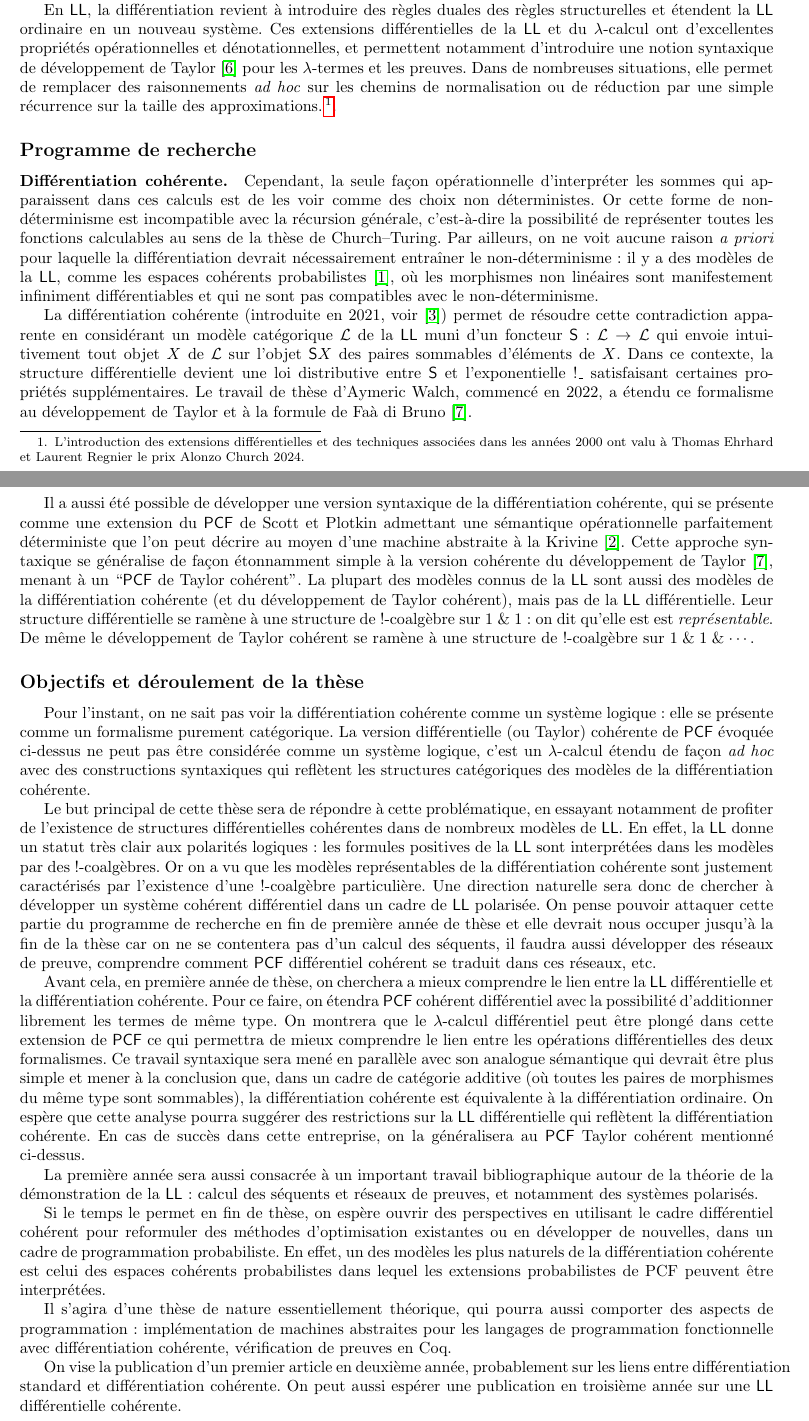
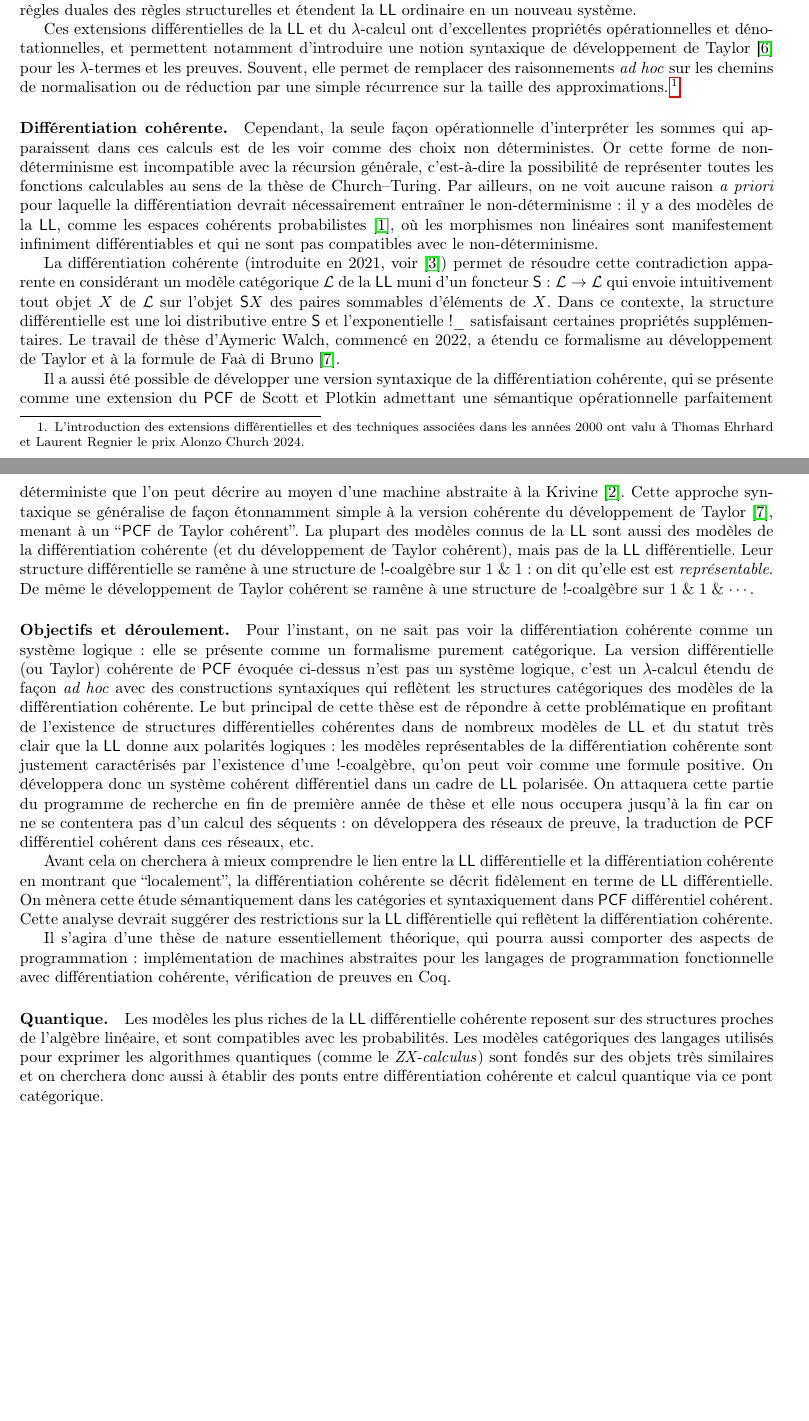
Before and after one commit to thomasehrhard/these-brasseur, a LaTeX document (quantech/sujet.tex): two parts of pages 1 and 2 of 3, joined at a grey line, cut so that both start at the same text, the shorter picture padded with empty space. Compiled offline with pdfLaTeX.

Commit message:
sujet court

```diff
--- a/quantech/sujet.tex
+++ b/quantech/sujet.tex
@@ -21,6 +21,7 @@
 \usepackage{cleveref}
 \usepackage[dvipsnames]{xcolor}
 \usepackage[french]{babel}
+\usepackage[T1]{fontenc}
 
 \usepackage{todonotes}
 \usepackage{fullpage}
@@ -146,9 +147,9 @@ les preuves.
 % avec la normalisation~\cite{EhrhardRegnier06b}, et même avec la
 % réduction~\cite{Vaux19}.
 % %
-Dans de nombreuses situations, elle permet de remplacer des raisonnements
-\emph{ad hoc} sur les chemins de normalisation ou de réduction par une simple
-récurrence sur la taille des approximations.
+Souvent, elle permet de remplacer des raisonnements \emph{ad hoc} sur
+les chemins de normalisation ou de réduction par une simple récurrence
+sur la taille des approximations.
 %
 \footnote{L'introduction des extensions différentielles et des techniques
     associées dans les années 2000 ont valu à Thomas Ehrhard et Laurent Regnier
@@ -185,7 +186,7 @@ récurrence sur la taille des approximations.
 
 % TODO : paragraphes sur les modèles de LLdiff ?
 
-\subsection*{Programme de recherche}
+%\subsection*{Programme de recherche}
 
 \paragraph*{Différentiation cohérente.}
 Cependant, la seule façon opérationnelle d'interpréter les sommes qui
@@ -224,7 +225,7 @@ d'un foncteur $\Sfun:\cL\to\cL$ qui envoie intuitivement tout objet
 $X$ de $\cL$ sur l'objet $\Sfun X$ des paires sommables d'éléments de
 $X$.
 %
-Dans ce contexte, la structure différentielle devient une loi
+Dans ce contexte, la structure différentielle est une loi
 distributive entre $\Sfun$ et l'exponentielle $\Oc\_$ satisfaisant
 certaines propriétés supplémentaires.
 %
@@ -254,99 +255,61 @@ est \emph{représentable}.
 De même le développement de Taylor cohérent se ramène à une structure
 de $\oc$-coalgèbre sur $\Sone\IWith\Sone\IWith\cdots$.
 
-\subsection*{Objectifs et déroulement de la thèse}
+\paragraph*{Objectifs et déroulement.}
 Pour l'instant, on ne sait pas voir la différentiation cohérente comme
 un système logique: elle se présente comme un formalisme purement
 catégorique.
 %
 La version différentielle (ou Taylor) cohérente de $\PCF$ évoquée
-ci-dessus ne peut pas être considérée comme un système logique, c'est
-un $\lambda$-calcul étendu de façon \emph{ad hoc} avec des
-constructions syntaxiques qui reflètent les structures catégoriques
-des modèles de la différentiation cohérente.
+ci-dessus n'est pas un système logique, c'est un $\lambda$-calcul
+étendu de façon \emph{ad hoc} avec des constructions syntaxiques qui
+reflètent les structures catégoriques des modèles de la
+différentiation cohérente.
+%
+Le but principal de cette thèse est de répondre à cette problématique
+en profitant de l'existence de structures différentielles cohérentes
+dans de nombreux modèles de $\LL$ et du statut très clair que la $\LL$
+donne aux polarités logiques: les modèles représentables de la
+différentiation cohérente sont justement caractérisés par l'existence
+d'une $\oc$-coalgèbre, qu'on peut voir comme une formule positive.
+%
+On développera donc un système cohérent différentiel dans un cadre de
+$\LL$ polarisée.
+%
+On attaquera cette partie du programme de recherche en fin de première
+année de thèse et elle nous occupera jusqu'à la fin car on ne se
+contentera pas d'un calcul des séquents: on développera des réseaux de
+preuve, la traduction de $\PCF$ différentiel cohérent dans ces réseaux,
+etc.
 
-Le but principal de cette thèse sera de répondre à cette
-problématique, en essayant notamment de profiter de l'existence de
-structures différentielles cohérentes dans de nombreux modèles de
-$\LL$.
+Avant cela on cherchera à mieux comprendre le lien entre la $\LL$
+différentielle et la différentiation cohérente en montrant que
+``localement'', la différentiation cohérente se décrit fidèlement en
+terme de $\LL$ différentielle.
 %
-En effet, la $\LL$ donne un statut très clair aux polarités logiques:
-les formules positives de la $\LL$ sont interprétées dans les modèles
-par des $\oc$-coalgèbres.
+On mènera cette étude sémantiquement dans les catégories et
+syntaxiquement dans $\PCF$ différentiel cohérent.
 %
-Or on a vu que les modèles représentables de la différentiation
-cohérente sont justement caractérisés par l'existence d'une
-$\oc$-coalgèbre particulière.
-%
-Une direction naturelle sera donc de chercher à développer un système
-cohérent différentiel dans un cadre de $\LL$ polarisée.
-%
-On pense pouvoir attaquer cette partie du programme de recherche en
-fin de première année de thèse et elle devrait nous occuper jusqu'à la
-fin de la thèse car on ne se contentera pas d'un calcul des séquents,
-il faudra aussi développer des réseaux de preuve, comprendre comment
-$\PCF$ différentiel cohérent se traduit dans ces réseaux, etc.
-
-Avant cela, en première année de thèse, on cherchera a mieux
-comprendre le lien entre la $\LL$ différentielle et la différentiation
-cohérente.
-%
-Pour ce faire, on étendra $\PCF$ cohérent différentiel avec la
-possibilité d'additionner librement les termes de même type.
-%
-On montrera que le $\lambda$-calcul différentiel peut être plongé dans
-cette extension de $\PCF$ ce qui permettra de mieux comprendre le lien
-entre les opérations différentielles des deux formalismes.
-%
-Ce travail syntaxique sera mené en parallèle avec son analogue
-sémantique qui devrait être plus simple et mener à la conclusion que,
-dans un cadre de catégorie additive (où toutes les paires de
-morphismes du même type sont sommables), la différentiation cohérente
-est équivalente à la différentiation ordinaire.
-%
-On espère que cette analyse pourra suggérer des restrictions sur la
-$\LL$ différentielle qui reflètent la différentiation cohérente.
-%
-En cas de succès dans cette entreprise, on la généralisera au $\PCF$
-Taylor cohérent mentionné ci-dessus.
-
-La première année sera aussi consacrée à un important travail
-bibliographique autour de la théorie de la démonstration de la $\LL$:
-calcul des séquents et réseaux de preuves, et notamment des systèmes
-polarisés.
-
-% Un autre intérêt majeur de la différentiation cohérente par rapport au
-% $\lambda$-calcul différentiel est sa compatibilité avec la récursion
-% générale (rappeleons que le langage $\PCF$, que nous avons étendu avec
-% la différentiation cohérente, est un langage de programmation
-% Turing-complet, muni d'un opérateur de points fixes qui permet toutes
-% les définitions récursives).
-% %
-% Cela suggère de
-
-Si le temps le permet en fin de thèse, on espère ouvrir des
-perspectives en utilisant le cadre différentiel cohérent pour
-reformuler des méthodes d'optimisation existantes ou en développer de
-nouvelles, dans un cadre de programmation probabiliste.
-%
-En effet, un des modèles les plus naturels de la différentiation
-cohérente est celui des espaces cohérents probabilistes dans lequel
-les extensions probabilistes de PCF peuvent être interprétées.
+Cette analyse devrait suggérer des restrictions sur la $\LL$
+différentielle qui reflètent la différentiation cohérente.
 
 Il s'agira d'une thèse de nature essentiellement théorique, qui pourra
 aussi comporter des aspects de programmation: implémentation de
 machines abstraites pour les langages de programmation fonctionnelle
 avec différentiation cohérente, vérification de preuves en Coq.
 
-On vise la publication d'un premier article en deuxième année,
-probablement sur les liens entre différentiation standard et
-différentiation cohérente.
+\paragraph*{Quantique.}
+Les modèles les plus riches de la $\LL$ différentielle cohérente
+reposent sur des structures proches de l'algèbre linéaire, et sont
+compatibles avec les probabilités.
 %
-On peut aussi espérer une publication en troisième année sur une $\LL$
-différentielle cohérente.
+Les modèles catégoriques des langages utilisés pour exprimer
+les algorithmes quantiques (comme le \emph{ZX-calculus}) sont fondés
+sur des objets très similaires et on cherchera donc aussi à établir
+des ponts entre différentiation cohérente et calcul quantique via ce
+pont catégorique.
 
-\section{Encadrement de la thèse}
-
+\paragraph*{Encadrement de la thèse.}
 La thèse sera dirigée par Thomas Ehrhard (DR CNRS à l’IRIF, Paris
 Cité) et co-encadrée par Lionel Vaux Auclair (maître de conférences HDR à
 l’I2M, Aix-Marseille).
```
Also changed, not shown: quantech/sujet.tex (6 more changed lines).
